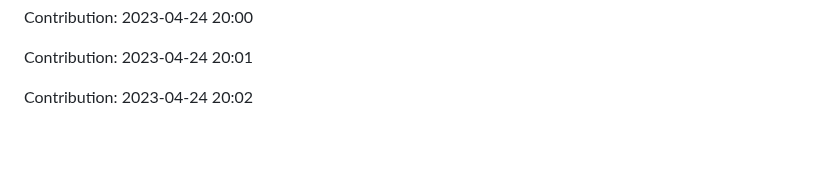
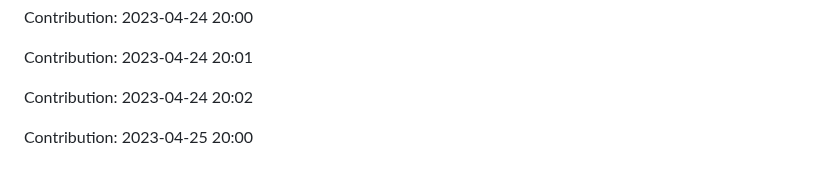
Before and after one commit to devnight0913/POS-system, a Markdown page: README.md, the part around the change. Drawn GitHub-style; blank space fills up the shorter version.

Commit message:
"Contribution: 2023-04-25 20:00"

```diff
--- a/README.md
+++ b/README.md
@@ -917,3 +917,5 @@ Contribution: 2023-04-24 20:00
 Contribution: 2023-04-24 20:01
 
 Contribution: 2023-04-24 20:02
+
+Contribution: 2023-04-25 20:00
```
